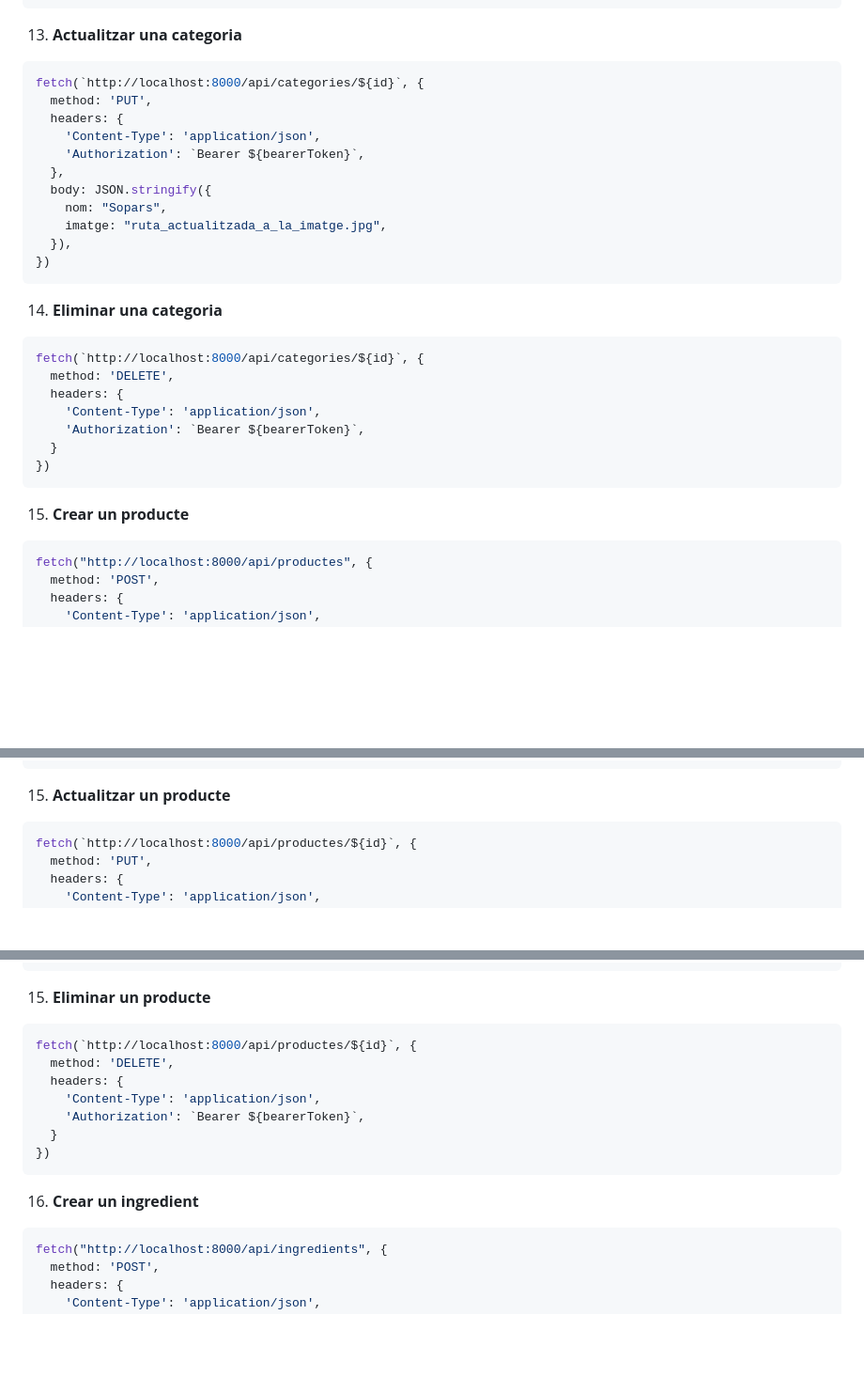
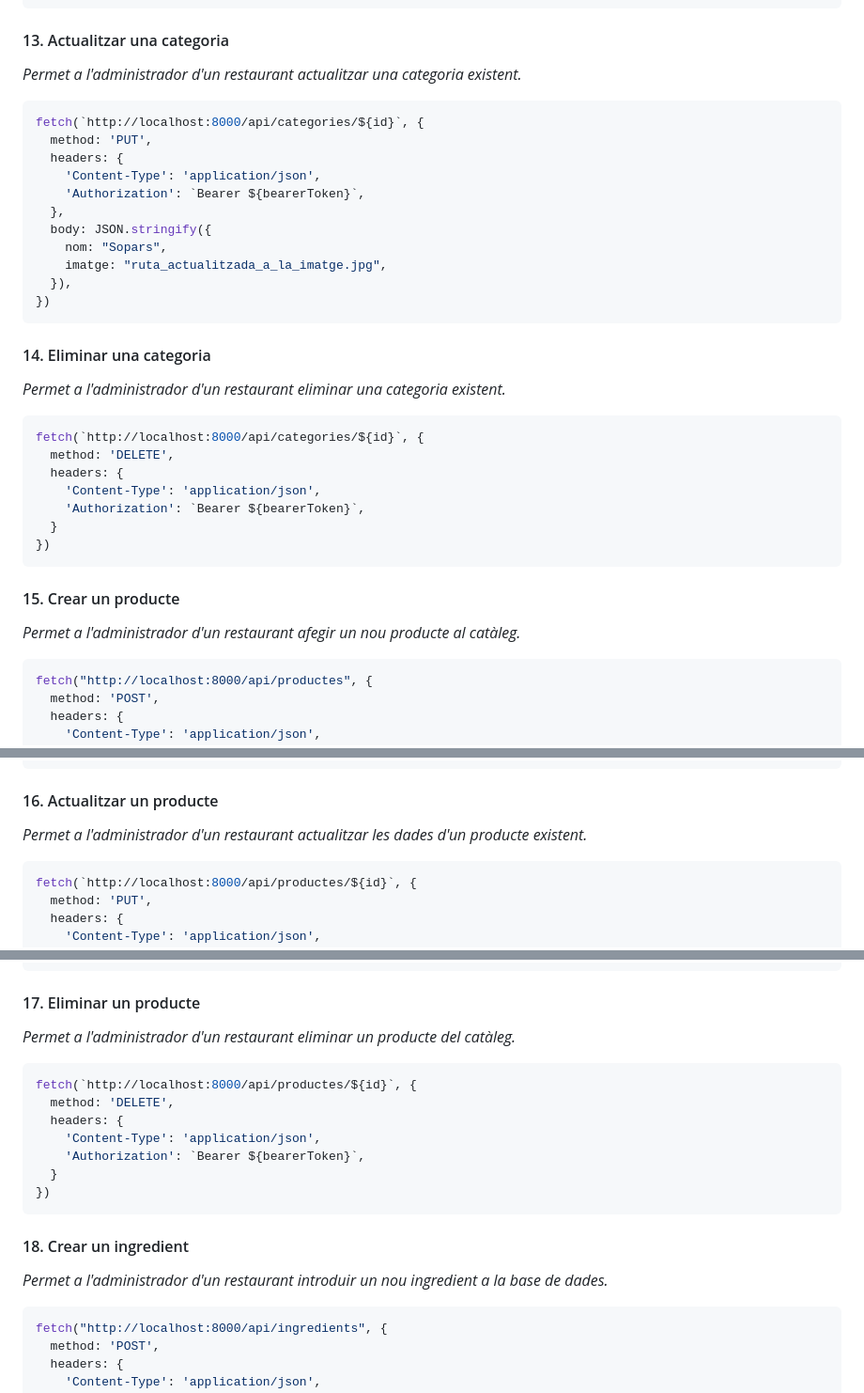
Before and after one commit to inspedralbes/prj-final-trfinal_g1_bar, a Markdown page: doc/README.md, 3 parts joined by grey strips. Shown at 94% size. Rendered like a GitHub page; blank space fills up the shorter version.

````diff
--- a/doc/README.md
+++ b/doc/README.md
@@ -181,7 +216,9 @@ fetch("http://localhost:8000/api/categories", {
 })
 ```
 
-13. **Actualitzar una categoria**
+####  13. Actualitzar una categoria
+
+_Permet a l'administrador d'un restaurant actualitzar una categoria existent._
 
 ```javascript
 fetch(`http://localhost:8000/api/categories/${id}`, {
@@ -197,7 +234,9 @@ fetch(`http://localhost:8000/api/categories/${id}`, {
 })
 ```
 
-14. **Eliminar una categoria**
+####  14. Eliminar una categoria
+
+_Permet a l'administrador d'un restaurant eliminar una categoria existent._
 
 ```javascript
 fetch(`http://localhost:8000/api/categories/${id}`, {
@@ -209,7 +248,9 @@ fetch(`http://localhost:8000/api/categories/${id}`, {
 })
 ```
 
-15. **Crear un producte**
+####  15. Crear un producte
+
+_Permet a l'administrador d'un restaurant afegir un nou producte al catàleg._
 
 ```javascript
 fetch("http://localhost:8000/api/productes", {
@@ -230,7 +271,9 @@ fetch("http://localhost:8000/api/productes", {
 })
 ```
 
-15. **Actualitzar un producte**
+####  16. Actualitzar un producte
+
+_Permet a l'administrador d'un restaurant actualitzar les dades d'un producte existent._
 
 ```javascript
 fetch(`http://localhost:8000/api/productes/${id}`, {
@@ -251,7 +294,9 @@ fetch(`http://localhost:8000/api/productes/${id}`, {
 })
 ```
 
-15. **Eliminar un producte**
+####  17. Eliminar un producte
+
+_Permet a l'administrador d'un restaurant eliminar un producte del catàleg._
 
 ```javascript
 fetch(`http://localhost:8000/api/productes/${id}`, {
@@ -263,7 +308,9 @@ fetch(`http://localhost:8000/api/productes/${id}`, {
 })
 ```
 
-16. **Crear un ingredient**
+####  18. Crear un ingredient
+
+_Permet a l'administrador d'un restaurant introduir un nou ingredient a la base de dades._
 
 ```javascript
 fetch("http://localhost:8000/api/ingredients", {
````
Also changed, not shown: other parts of doc/README.md (+61 -22 lines).
